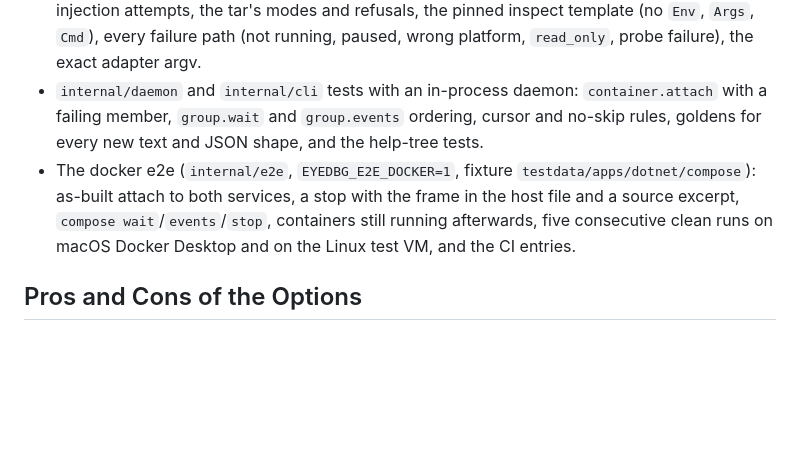
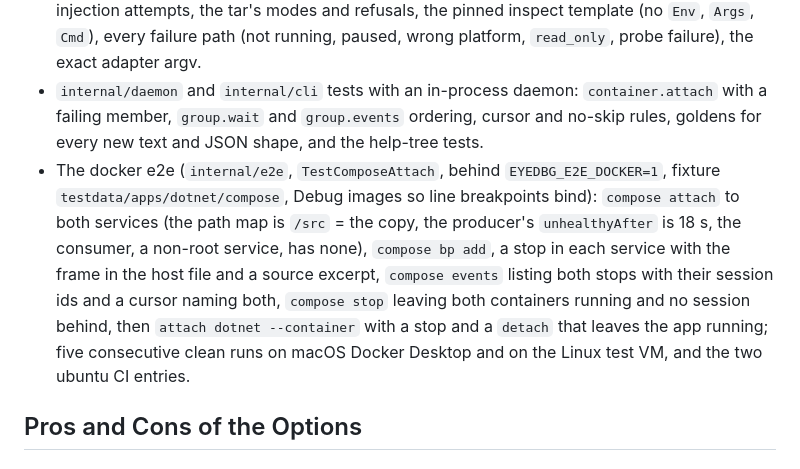
Before and after one commit to EyeDebugger/eyedebugger, a Markdown page: docs/adr/0020-debug-services-in-containers-and-compose-groups.md, the part around the change. Rendered like a GitHub page; blank space fills up the shorter version.

```diff
--- a/docs/adr/0020-debug-services-in-containers-and-compose-groups.md
+++ b/docs/adr/0020-debug-services-in-containers-and-compose-groups.md
@@ -318,10 +318,15 @@ other fields (`Command`, `Ports`, …) are never stored or shown.
 * `internal/daemon` and `internal/cli` tests with an in-process daemon: `container.attach` with a
   failing member, `group.wait` and `group.events` ordering, cursor and no-skip rules, goldens for
   every new text and JSON shape, and the help-tree tests.
-* The docker e2e (`internal/e2e`, `EYEDBG_E2E_DOCKER=1`, fixture `testdata/apps/dotnet/compose`):
-  as-built attach to both services, a stop with the frame in the host file and a source excerpt,
-  `compose wait`/`events`/`stop`, containers still running afterwards, five consecutive clean runs
-  on macOS Docker Desktop and on the Linux test VM, and the CI entries.
+* The docker e2e (`internal/e2e`, `TestComposeAttach`, behind `EYEDBG_E2E_DOCKER=1`, fixture
+  `testdata/apps/dotnet/compose`, Debug images so line breakpoints bind): `compose attach` to both
+  services (the path map is `/src` = the copy, the producer's `unhealthyAfter` is 18 s, the
+  consumer, a non-root service, has none), `compose bp add`, a stop in each service with the frame
+  in the host file and a source excerpt, `compose events` listing both stops with their session ids
+  and a cursor naming both, `compose stop` leaving both containers running and no session behind,
+  then `attach dotnet --container` with a stop and a `detach` that leaves the app running; five
+  consecutive clean runs on macOS Docker Desktop and on the Linux test VM, and the two ubuntu CI
+  entries.
 
 ## Pros and Cons of the Options
 
```
Also changed, not shown: docs/adr/0021-fast-mode-host-debug-builds-in-compose-services.md (+14 -8 lines).
